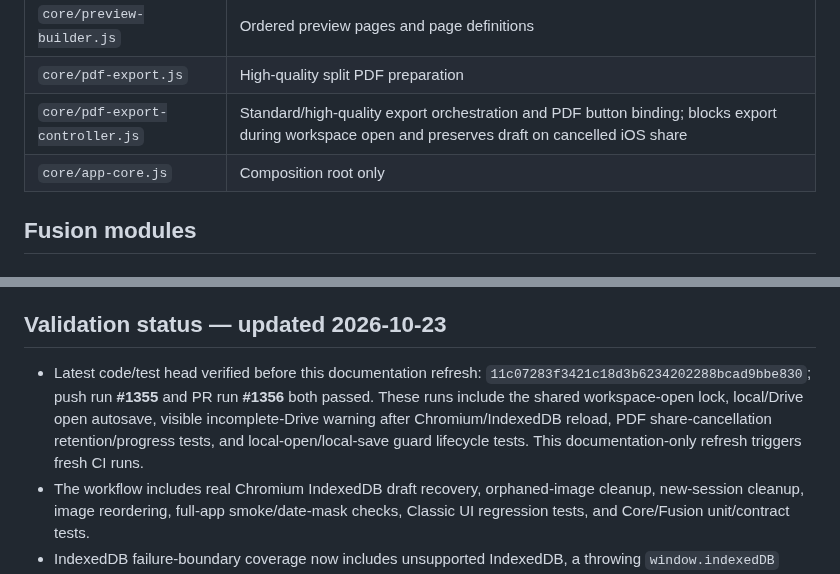
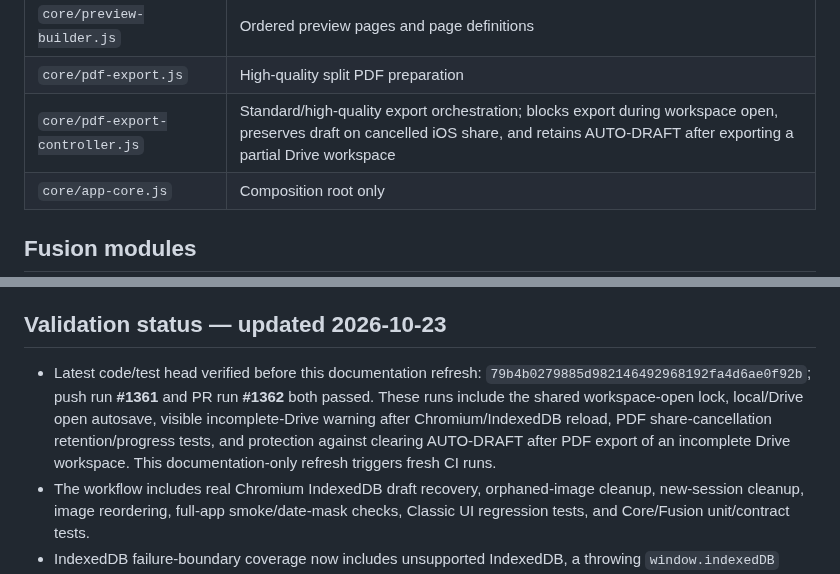
Before and after one commit to ngocttgdbt-093/pti093, a Markdown page: docs/CORE_MODULE_MAP_v1-20261023.md, 2 parts joined by grey strips. Drawn GitHub-style.

Commit message:
Document PDF export retention for incomplete Drive workspaces

```diff
--- a/docs/CORE_MODULE_MAP_v1-20261023.md
+++ b/docs/CORE_MODULE_MAP_v1-20261023.md
@@ -34,7 +34,7 @@
 | `core/image-canvas.js` | Canvas loading/drawing, rotation/containment, page render |
 | `core/preview-builder.js` | Ordered preview pages and page definitions |
 | `core/pdf-export.js` | High-quality split PDF preparation |
-| `core/pdf-export-controller.js` | Standard/high-quality export orchestration and PDF button binding; blocks export during workspace open and preserves draft on cancelled iOS share |
+| `core/pdf-export-controller.js` | Standard/high-quality export orchestration; blocks export during workspace open, preserves draft on cancelled iOS share, and retains AUTO-DRAFT after exporting a partial Drive workspace |
 | `core/app-core.js` | Composition root only |
 
 ## Fusion modules
@@ -65,7 +65,7 @@ All of these live under `skin/`; the stylesheet layers live under `css/`.
 
 ## Validation status — updated 2026-10-23
 
-- Latest code/test head verified before this documentation refresh: `11c07283f3421c18d3b6234202288bcad9bbe830`; push run **#1355** and PR run **#1356** both passed. These runs include the shared workspace-open lock, local/Drive open autosave, visible incomplete-Drive warning after Chromium/IndexedDB reload, PDF share-cancellation retention/progress tests, and local-open/local-save guard lifecycle tests. This documentation-only refresh triggers fresh CI runs.
+- Latest code/test head verified before this documentation refresh: `79b4b0279885d982146492968192fa4d6ae0f92b`; push run **#1361** and PR run **#1362** both passed. These runs include the shared workspace-open lock, local/Drive open autosave, visible incomplete-Drive warning after Chromium/IndexedDB reload, PDF share-cancellation retention/progress tests, and protection against clearing AUTO-DRAFT after PDF export of an incomplete Drive workspace. This documentation-only refresh triggers fresh CI runs.
 - The workflow includes real Chromium IndexedDB draft recovery, orphaned-image cleanup, new-session cleanup, image reordering, full-app smoke/date-mask checks, Classic UI regression tests, and Core/Fusion unit/contract tests.
 - IndexedDB failure-boundary coverage now includes unsupported IndexedDB, a throwing `window.indexedDB` getter (`SecurityError`), synchronous `indexedDB.open()` exceptions, asynchronous open-request errors, and the Draft Recovery guarantee that a blocked database is not reported as successfully restored. PR CI run #1115 passed on test head `9b4e3809ef122b7763e0a5f768d004674e3f32be`; the documentation update itself triggers another CI run.
 
```
